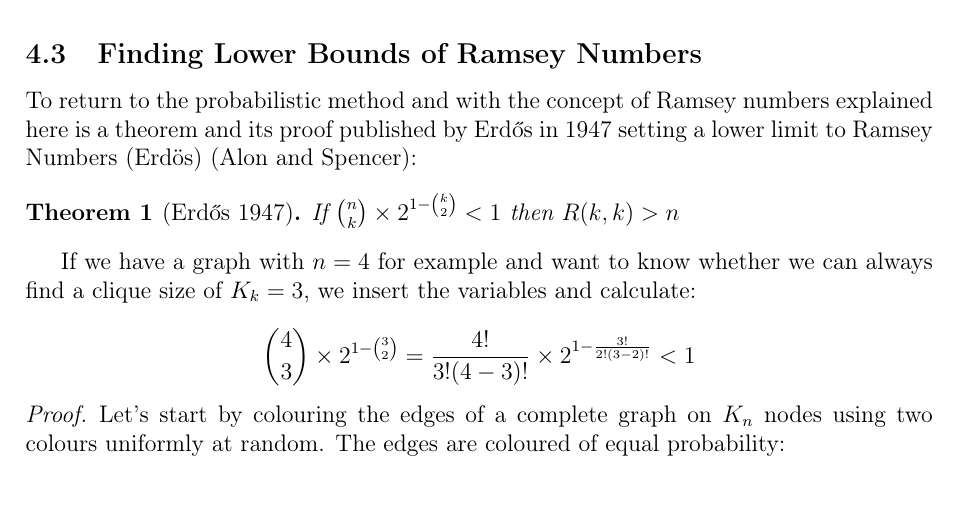
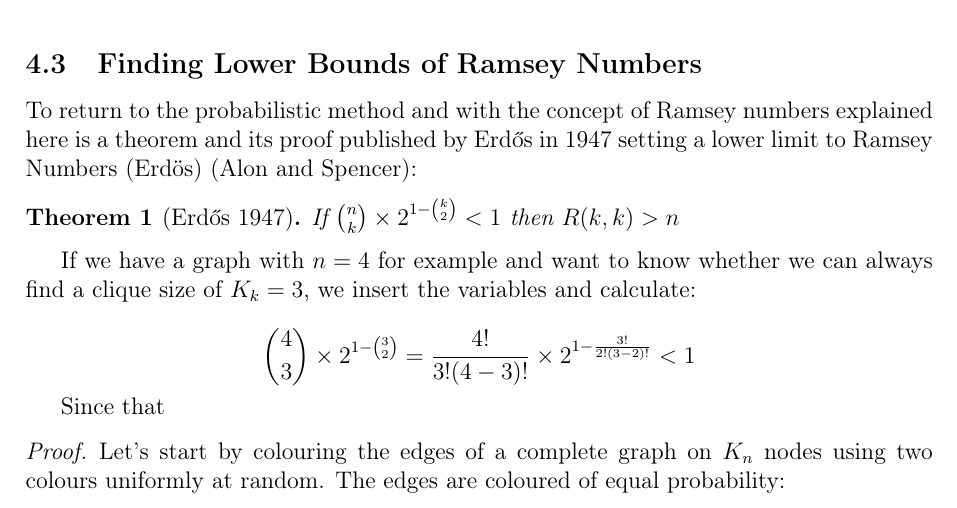
Before and after one commit to informatiky/LaTeX, a LaTeX document (Extended Essay/Johannes - Mathematics Extended Essay - Probabilistic method.tex): part of page 10 of 19, cut so that both start at the same text. Compiled offline with pdfLaTeX.

Commit message:
Auto-commit: 2026-09-13 20:08:16

```diff
--- a/Extended Essay/Johannes - Mathematics Extended Essay - Probabilistic method.tex
+++ b/Extended Essay/Johannes - Mathematics Extended Essay - Probabilistic method.tex
@@ -439,6 +439,7 @@ If we have a graph with \(n=4\) for example and want to know whether we can alwa
 \binom{4}{3} \times 2^{1-\binom{3}{2}} = \frac{4!}{3!(4-3)!}\times 2^{1-\frac{3!}{2!(3-2)!}} < 1
 \]
 
+Since that \(\)
 
 \begin{proof}
     Let's start by colouring the edges of a complete graph on \( K_n \) nodes using two colours uniformly at random. The edges are coloured of equal probability:
```
